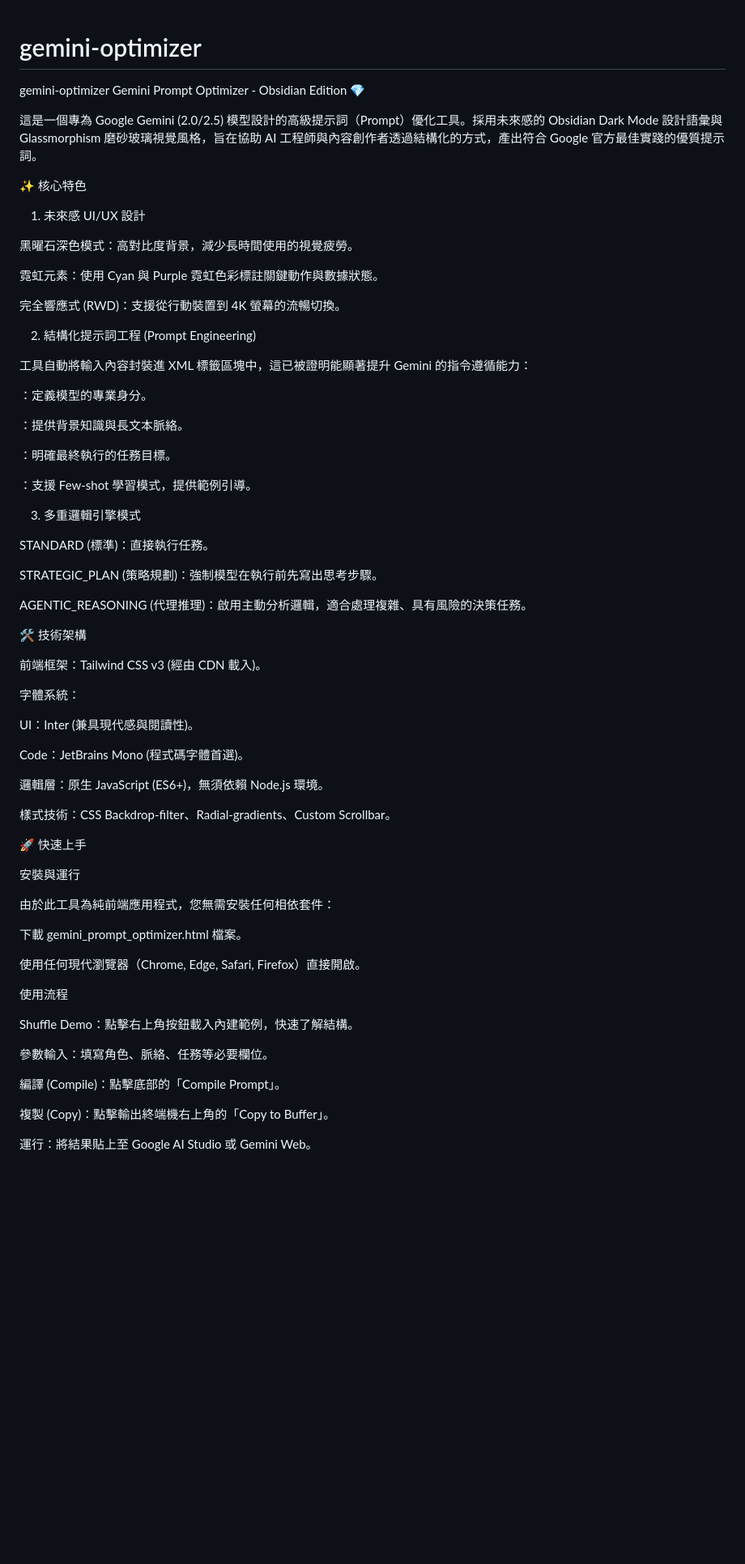
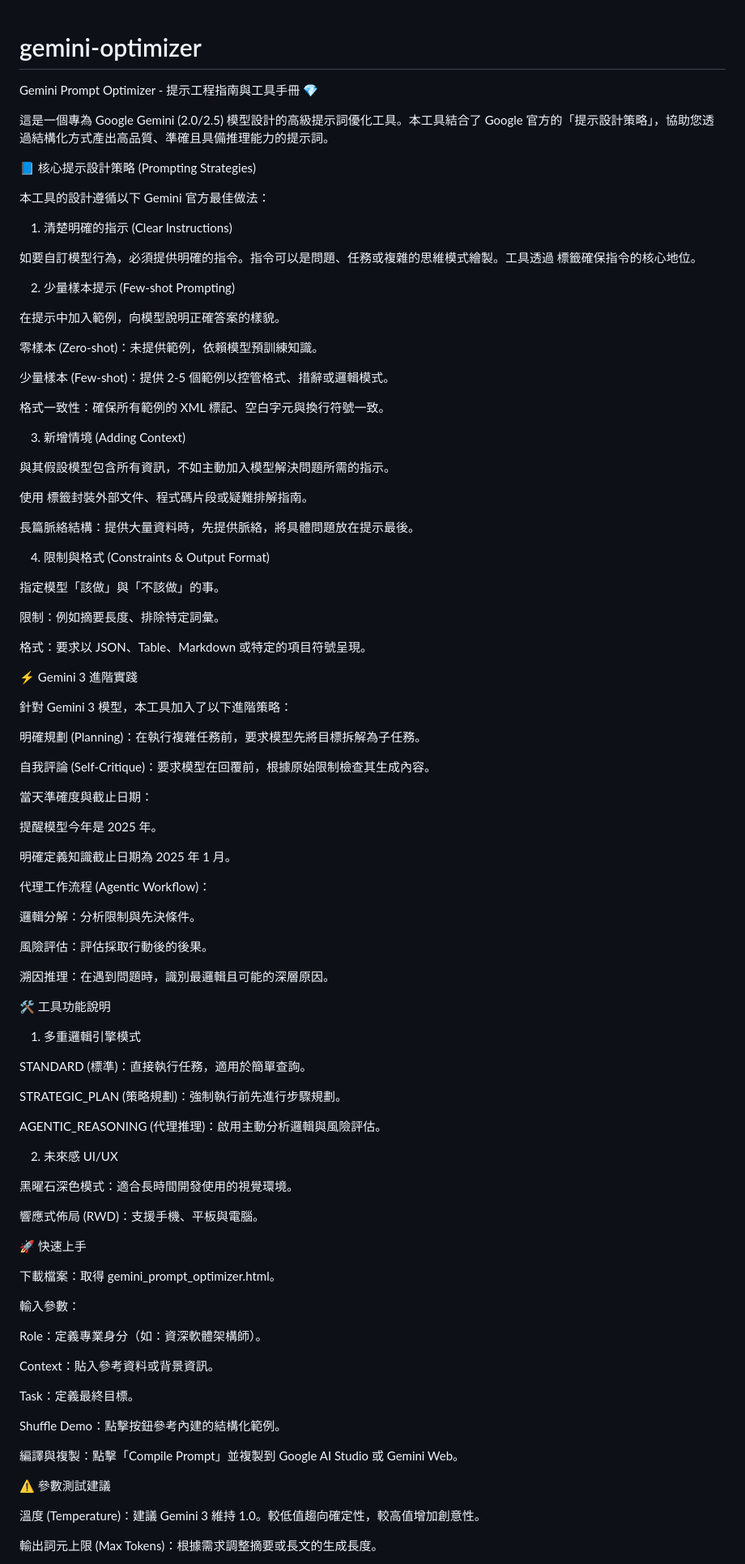
Before and after one commit to Simon-Copilot-Studio/gemini-optimizer, a Markdown page: README.md, the part around the change printed below. Shown: that part at 81% size. Drawn GitHub-style; blank space fills up the shorter version.

Commit message:
Revise README for clarity and feature updates
Updated README to reflect new features and improved clarity.

```diff
--- a/README.md
+++ b/README.md
@@ -1,72 +1,100 @@
 # gemini-optimizer
-gemini-optimizer
-Gemini Prompt Optimizer - Obsidian Edition 💎
 
-這是一個專為 Google Gemini (2.0/2.5) 模型設計的高級提示詞（Prompt）優化工具。採用未來感的 Obsidian Dark Mode 設計語彙與 Glassmorphism 磨砂玻璃視覺風格，旨在協助 AI 工程師與內容創作者透過結構化的方式，產出符合 Google 官方最佳實踐的優質提示詞。
+Gemini Prompt Optimizer - 提示工程指南與工具手冊 💎
 
-✨ 核心特色
+這是一個專為 Google Gemini (2.0/2.5) 模型設計的高級提示詞優化工具。本工具結合了 Google 官方的「提示設計策略」，協助您透過結構化方式產出高品質、準確且具備推理能力的提示詞。
 
-1. 未來感 UI/UX 設計
+📘 核心提示設計策略 (Prompting Strategies)
 
-黑曜石深色模式：高對比度背景，減少長時間使用的視覺疲勞。
+本工具的設計遵循以下 Gemini 官方最佳做法：
 
-霓虹元素：使用 Cyan 與 Purple 霓虹色彩標註關鍵動作與數據狀態。
+1. 清楚明確的指示 (Clear Instructions)
 
-完全響應式 (RWD)：支援從行動裝置到 4K 螢幕的流暢切換。
+如要自訂模型行為，必須提供明確的指令。指令可以是問題、任務或複雜的思維模式繪製。工具透過 <task> 標籤確保指令的核心地位。
 
-2. 結構化提示詞工程 (Prompt Engineering)
+2. 少量樣本提示 (Few-shot Prompting)
 
-工具自動將輸入內容封裝進 XML 標籤區塊中，這已被證明能顯著提升 Gemini 的指令遵循能力：
+在提示中加入範例，向模型說明正確答案的樣貌。
 
-<role>：定義模型的專業身分。
+零樣本 (Zero-shot)：未提供範例，依賴模型預訓練知識。
 
-<context>：提供背景知識與長文本脈絡。
+少量樣本 (Few-shot)：提供 2-5 個範例以控管格式、措辭或邏輯模式。
 
-<task>：明確最終執行的任務目標。
+格式一致性：確保所有範例的 XML 標記、空白字元與換行符號一致。
 
-<examples>：支援 Few-shot 學習模式，提供範例引導。
+3. 新增情境 (Adding Context)
 
-3. 多重邏輯引擎模式
+與其假設模型包含所有資訊，不如主動加入模型解決問題所需的指示。
 
-STANDARD (標準)：直接執行任務。
+使用 <context> 標籤封裝外部文件、程式碼片段或疑難排解指南。
 
-STRATEGIC_PLAN (策略規劃)：強制模型在執行前先寫出思考步驟。
+長篇脈絡結構：提供大量資料時，先提供脈絡，將具體問題放在提示最後。
 
-AGENTIC_REASONING (代理推理)：啟用主動分析邏輯，適合處理複雜、具有風險的決策任務。
+4. 限制與格式 (Constraints & Output Format)
 
-🛠 技術架構
+指定模型「該做」與「不該做」的事。
 
-前端框架：Tailwind CSS v3 (經由 CDN 載入)。
+限制：例如摘要長度、排除特定詞彙。
 
-字體系統：
+格式：要求以 JSON、Table、Markdown 或特定的項目符號呈現。
 
-UI：Inter (兼具現代感與閱讀性)。
+⚡ Gemini 3 進階實踐
 
-Code：JetBrains Mono (程式碼字體首選)。
+針對 Gemini 3 模型，本工具加入了以下進階策略：
 
-邏輯層：原生 JavaScript (ES6+)，無須依賴 Node.js 環境。
+明確規劃 (Planning)：在執行複雜任務前，要求模型先將目標拆解為子任務。
 
-樣式技術：CSS Backdrop-filter、Radial-gradients、Custom Scrollbar。
+自我評論 (Self-Critique)：要求模型在回覆前，根據原始限制檢查其生成內容。
+
+當天準確度與截止日期：
+
+提醒模型今年是 2025 年。
+
+明確定義知識截止日期為 2025 年 1 月。
+
+代理工作流程 (Agentic Workflow)：
+
+邏輯分解：分析限制與先決條件。
+
+風險評估：評估採取行動後的後果。
+
+溯因推理：在遇到問題時，識別最邏輯且可能的深層原因。
+
+🛠 工具功能說明
+
+1. 多重邏輯引擎模式
+
+STANDARD (標準)：直接執行任務，適用於簡單查詢。
+
+STRATEGIC_PLAN (策略規劃)：強制執行前先進行步驟規劃。
+
+AGENTIC_REASONING (代理推理)：啟用主動分析邏輯與風險評估。
+
+2. 未來感 UI/UX
+
+黑曜石深色模式：適合長時間開發使用的視覺環境。
+
+響應式佈局 (RWD)：支援手機、平板與電腦。
 
 🚀 快速上手
 
-安裝與運行
+下載檔案：取得 gemini_prompt_optimizer.html。
 
-由於此工具為純前端應用程式，您無需安裝任何相依套件：
+輸入參數：
 
-下載 gemini_prompt_optimizer.html 檔案。
+Role：定義專業身分（如：資深軟體架構師）。
 
-使用任何現代瀏覽器（Chrome, Edge, Safari, Firefox）直接開啟。
+Context：貼入參考資料或背景資訊。
 
-使用流程
+Task：定義最終目標。
 
-Shuffle Demo：點擊右上角按鈕載入內建範例，快速了解結構。
+Shuffle Demo：點擊按鈕參考內建的結構化範例。
 
-參數輸入：填寫角色、脈絡、任務等必要欄位。
+編譯與複製：點擊「Compile Prompt」並複製到 Google AI Studio 或 Gemini Web。
 
-編譯 (Compile)：點擊底部的「Compile Prompt」。
+⚠️ 參數測試建議
 
-複製 (Copy)：點擊輸出終端機右上角的「Copy to Buffer」。
+溫度 (Temperature)：建議 Gemini 3 維持 1.0。較低值趨向確定性，較高值增加創意性。
 
-運行：將結果貼上至 Google AI Studio 或 Gemini Web。
+輸出詞元上限 (Max Tokens)：根據需求調整摘要或長文的生成長度。
 
```
Also changed, not shown: other parts of README.md (+2 -34 lines).
